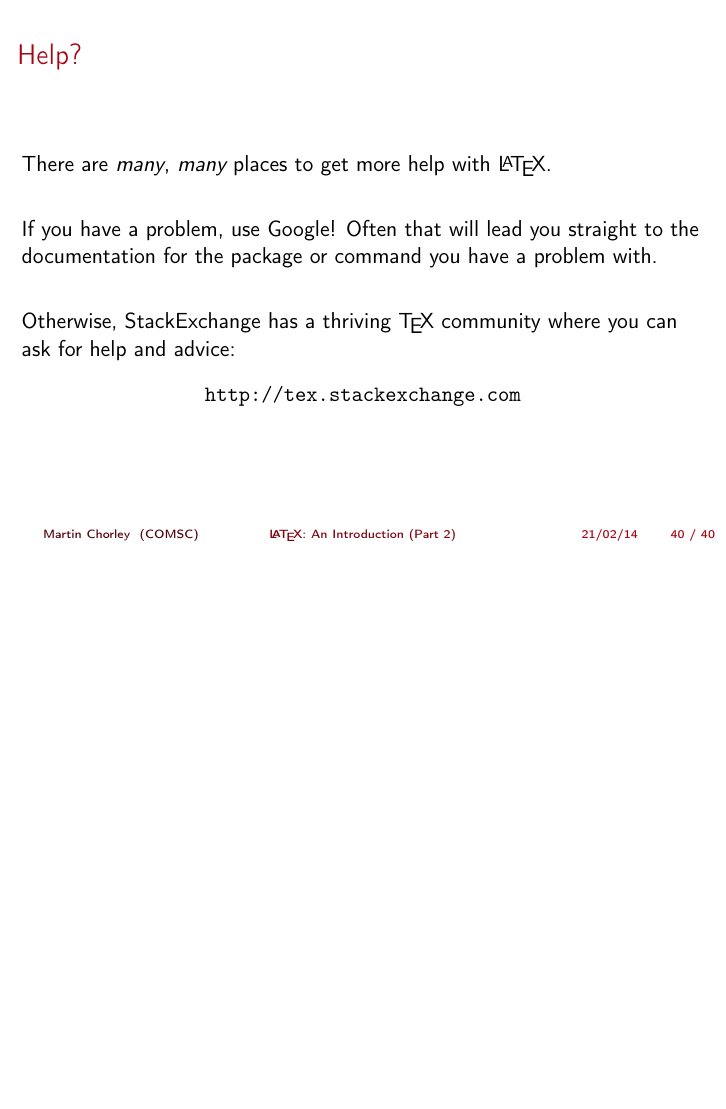
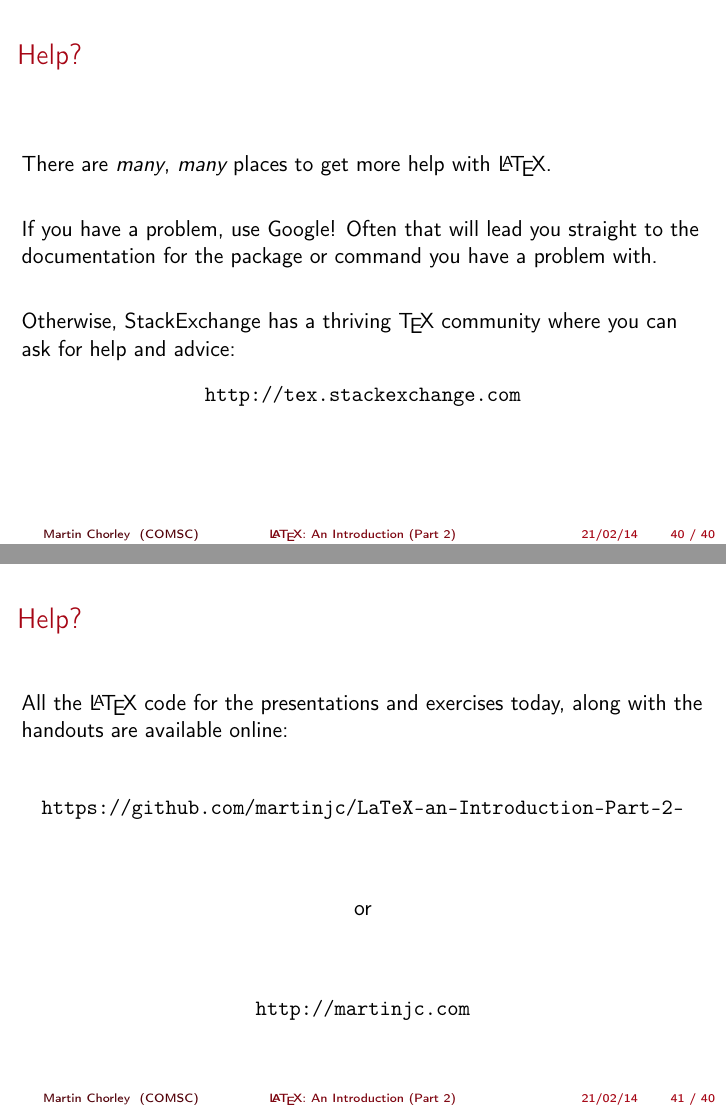
Before and after one commit to martinjc/LaTeX-an-Introduction--Part-2-, LaTeX slides (src/introduction/introduction.tex): page 40 of 40 before the commit and pages 40 and 41 of 41 after it, the two joined at a grey line, the shorter picture padded with empty space. The pictures show the PDF file src/introduction/introduction.pdf that the author committed with the source.

Commit message:
added link to github repo to intro

```diff
--- a/src/introduction/introduction.tex
+++ b/src/introduction/introduction.tex
@@ -768,4 +768,23 @@ Otherwise, StackExchange has a thriving \TeX\ community where you can ask for he
 \vfill
 \end{frame}
 
+%--------------- slide -------------------
+\begin{frame}
+\frametitle{Help?}
+\vfill
+All the \LaTeX\ code for the presentations and exercises today, along with the handouts are available online:
+\vfill
+\begin{center}
+	\texttt{https://github.com/martinjc/LaTeX-an-Introduction--Part-2-}
+\end{center}
+\vfill
+\begin{center}
+or
+\end{center}
+\vfill
+\begin{center}
+	\texttt{http://martinjc.com}
+\end{center}
+\end{frame}
+
 \end{document}
```
Also changed, not shown: src/introduction/introduction.pdf, 1 other file.
